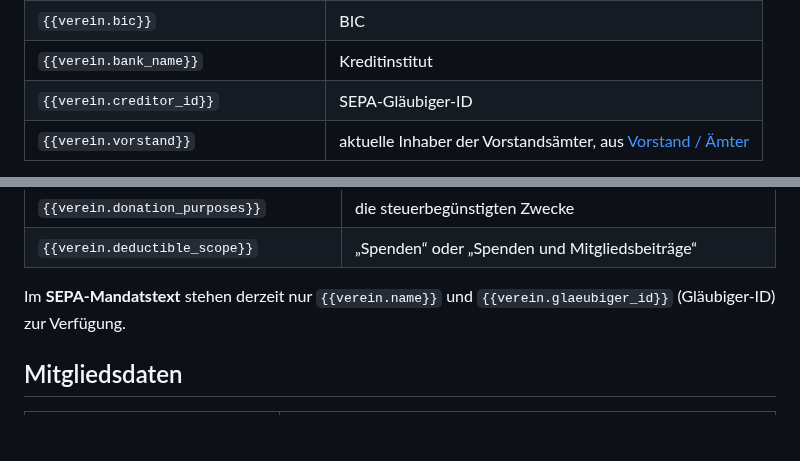
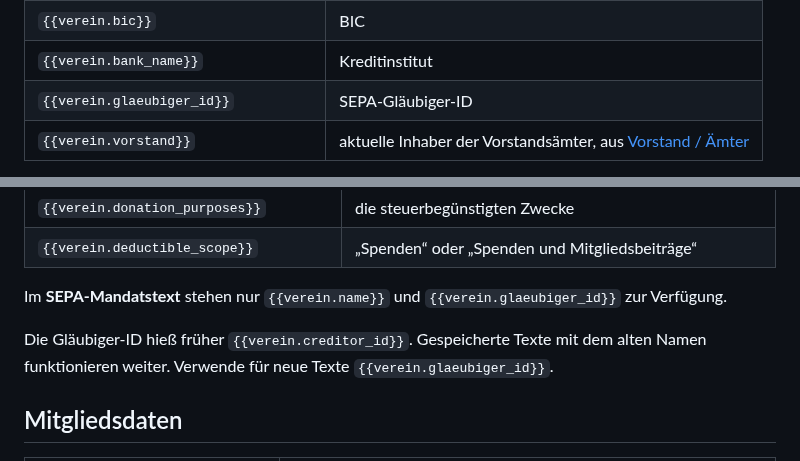
Before and after one commit to Abiturientia-am-GymSL-e-V/GymSLunity, a Markdown page: docs/handbuch/platzhalter.md, 2 parts joined by grey strips. Rendered like a GitHub page; blank space fills up the shorter version.

```diff
--- a/docs/handbuch/platzhalter.md
+++ b/docs/handbuch/platzhalter.md
@@ -45,7 +45,7 @@ Die Werte stammen aus [Konfiguration → Vereinsdaten](konfiguration.md#vereinsd
 | `{{verein.iban}}`                    | IBAN                                                                                        |
 | `{{verein.bic}}`                     | BIC                                                                                         |
 | `{{verein.bank_name}}`               | Kreditinstitut                                                                              |
-| `{{verein.creditor_id}}`             | SEPA-Gläubiger-ID                                                                           |
+| `{{verein.glaeubiger_id}}`           | SEPA-Gläubiger-ID                                                                           |
 | `{{verein.vorstand}}`                | aktuelle Inhaber der Vorstandsämter, aus [Vorstand / Ämter](aemter-abteilungen-ehrungen.md) |
 
 In Formulartexten, rechtlichen Seiten und E-Mail-Texten der Konfiguration stehen zusätzlich die steuerlichen Angaben aus [Konfiguration → Spenden](konfiguration.md#spenden) zur Verfügung:
@@ -57,7 +57,9 @@ In Formulartexten, rechtlichen Seiten und E-Mail-Texten der Konfiguration stehen
 | `{{verein.donation_purposes}}`         | die steuerbegünstigten Zwecke                                                    |
 | `{{verein.deductible_scope}}`          | „Spenden“ oder „Spenden und Mitgliedsbeiträge“                                   |
 
-Im **SEPA-Mandatstext** stehen derzeit nur `{{verein.name}}` und `{{verein.glaeubiger_id}}` (Gläubiger-ID) zur Verfügung.
+Im **SEPA-Mandatstext** stehen nur `{{verein.name}}` und `{{verein.glaeubiger_id}}` zur Verfügung.
+
+Die Gläubiger-ID hieß früher `{{verein.creditor_id}}`. Gespeicherte Texte mit dem alten Namen funktionieren weiter. Verwende für neue Texte `{{verein.glaeubiger_id}}`.
 
 ## Mitgliedsdaten
 
```
Also changed, not shown: docs/handbuch/erste-schritte.md (+5 -1 lines), docs/handbuch/bilder/auditlog.png, docs/handbuch/bilder/konfiguration-buchhaltung.png, docs/handbuch/bilder/zwei-faktor-code.png (added), 11 other files.
